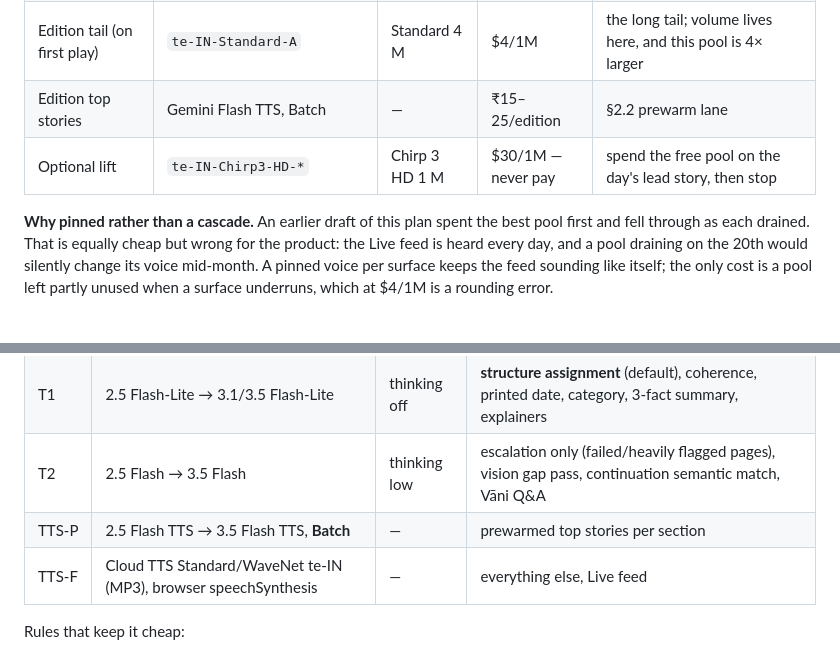
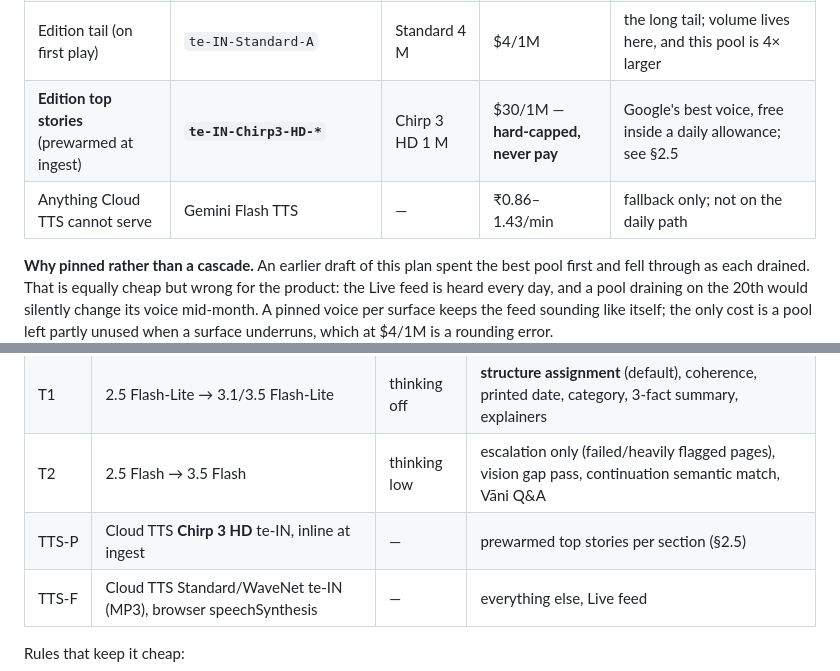
Before and after one commit to siddharthasharma9537/GatiVani, a Markdown page: docs/ORCHESTRATION_PLAN.md, 2 parts joined by grey strips. Drawn GitHub-style; blank space fills up the shorter version.

```diff
--- a/docs/ORCHESTRATION_PLAN.md
+++ b/docs/ORCHESTRATION_PLAN.md
@@ -153,8 +156,8 @@ surface, not chosen dynamically:
 | **Live feed articles + explainers** | **`te-IN-Wavenet-A`** | WaveNet 1 M | $4/1M ≈ ₹0.27/min | the most-heard surface; better voice at no extra rate |
 | Live ticker / headlines | browser `speechSynthesis`, else the same WaveNet voice | — / WaveNet | — | ₹0 and no round trip; falls back to the *same* voice so the feed never changes mid-session |
 | Edition tail (on first play) | `te-IN-Standard-A` | Standard 4 M | $4/1M | the long tail; volume lives here, and this pool is 4× larger |
-| Edition top stories | Gemini Flash TTS, Batch | — | ₹15–25/edition | §2.2 prewarm lane |
-| Optional lift | `te-IN-Chirp3-HD-*` | Chirp 3 HD 1 M | $30/1M — never pay | spend the free pool on the day's lead story, then stop |
+| **Edition top stories** (prewarmed at ingest) | **`te-IN-Chirp3-HD-*`** | Chirp 3 HD 1 M | $30/1M — **hard-capped, never pay** | Google's best voice, free inside a daily allowance; see §2.5 |
+| Anything Cloud TTS cannot serve | Gemini Flash TTS | — | ₹0.86–1.43/min | fallback only; not on the daily path |
 
 **Why pinned rather than a cascade.** An earlier draft of this plan spent the best
 pool first and fell through as each drained. That is equally cheap but wrong for
@@ -243,7 +285,7 @@ costs the consistency this section exists to protect.
 | T0 | none | — | atomize, assemble, validate, regex continuation, feed parse, caches |
 | T1 | 2.5 Flash‑Lite → 3.1/3.5 Flash‑Lite | thinking off | **structure assignment** (default), coherence, printed date, category, 3-fact summary, explainers |
 | T2 | 2.5 Flash → 3.5 Flash | thinking low | escalation only (failed/heavily flagged pages), vision gap pass, continuation semantic match, Vāni Q&A |
-| TTS‑P | 2.5 Flash TTS → 3.5 Flash TTS, **Batch** | — | prewarmed top stories per section |
+| TTS‑P | Cloud TTS **Chirp 3 HD** te‑IN, inline at ingest | — | prewarmed top stories per section (§2.5) |
 | TTS‑F | Cloud TTS Standard/WaveNet te‑IN (MP3), browser speechSynthesis | — | everything else, Live feed |
 
 Rules that keep it cheap:
```
Also changed, not shown: other parts of docs/ORCHESTRATION_PLAN.md (+67 -15 lines).
